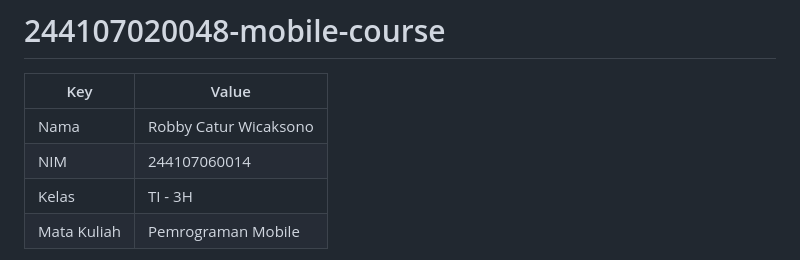
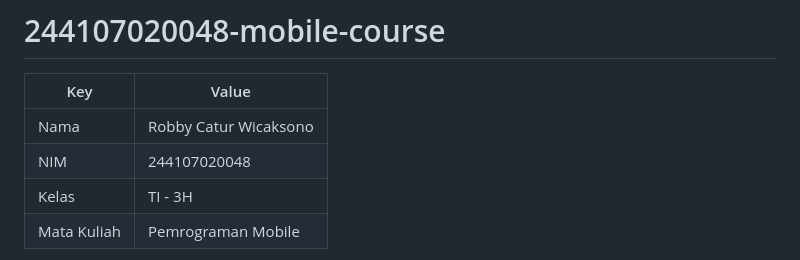
Before and after one commit to RobbyCatur/244107020048-mobile-course, a Markdown page: README.md, the part around the change. GitHub-like rendering.

Commit message:
refactor: wrong NIM

```diff
--- a/README.md
+++ b/README.md
@@ -3,7 +3,7 @@
 | Key | Value |
 |------|-----------------------|
 | Nama | Robby Catur Wicaksono |
-| NIM | 244107060014 |
+| NIM | 244107020048 |
 | Kelas | TI - 3H |
 | Mata Kuliah | Pemrograman Mobile |
 
```
